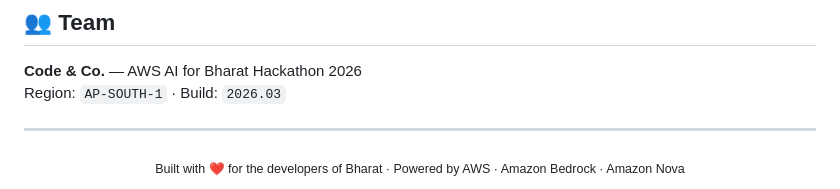
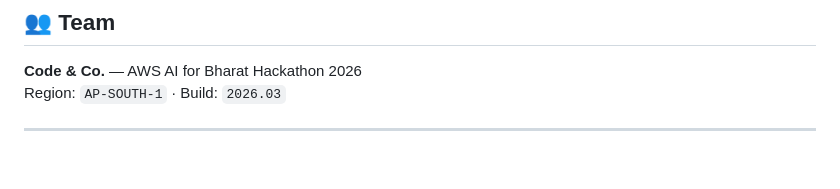
Before and after one commit to offcialrishabhjain/CodeLens-AI, a Markdown page: README.md, the part around the change. GitHub-like rendering; blank space fills up the shorter version.

Commit message:
Remove footer from README
Removed footer section from README.

```diff
--- a/README.md
+++ b/README.md
@@ -154,7 +154,3 @@ codelens-github-fetcher     # GitHub URL resolver and ZIP downloader
 Region: `AP-SOUTH-1` · Build: `2026.03`
 
 ---
-
-<div align="center">
-  <sub>Built with ❤️ for the developers of Bharat · Powered by AWS · Amazon Bedrock · Amazon Nova</sub>
-</div>
```
